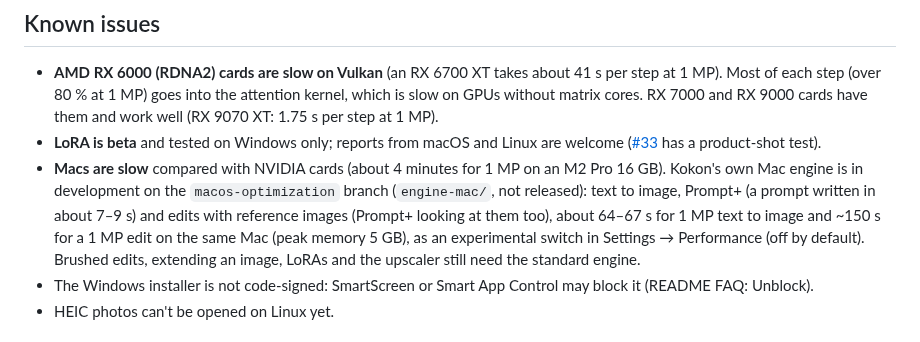
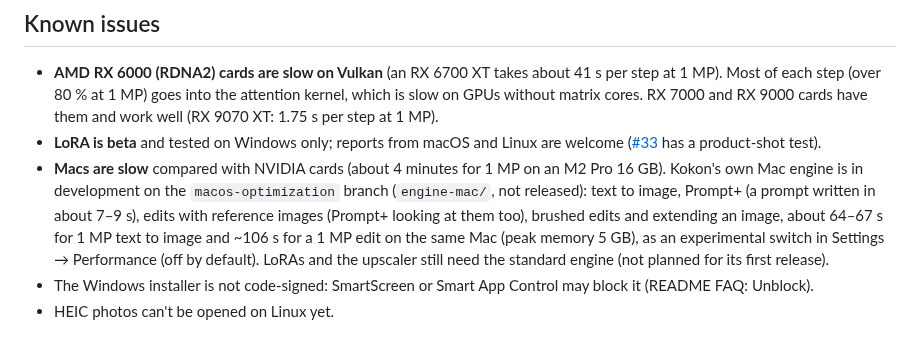
Before and after one commit to CesareDavidePace/kokon, a Markdown page: docs/STATUS.md, the part around one of its changes. Drawn GitHub-style.

Commit message:
STATUS: Mac engine does brushed edits and extending, 1 MP edit ~106 s
Co-Authored-By: Claude Opus 5.5 <noreply@anthropic.com>

```diff
--- a/docs/STATUS.md
+++ b/docs/STATUS.md
@@ -25,10 +25,10 @@ Windows, macOS (Apple Silicon, 15+) and Linux (`.deb`, `.rpm`). Installed copies
   ([#33](https://github.com/GabrieleLozupone/kokon/issues/33) has a product-shot test).
 - **Macs are slow** compared with NVIDIA cards (about 4 minutes for 1 MP on an M2 Pro 16 GB). Kokon's own Mac
   engine is in development on the `macos-optimization` branch (`engine-mac/`, not released): text to image,
-  Prompt+ (a prompt written in about 7–9 s) and edits with reference images (Prompt+ looking at them too), about 64–67 s
-  for 1 MP text to image and ~150 s for a 1 MP edit on the same Mac (peak memory 5 GB), as an experimental switch in
-  Settings → Performance (off by default). Brushed edits, extending an image, LoRAs and the upscaler still need the
-  standard engine.
+  Prompt+ (a prompt written in about 7–9 s), edits with reference images (Prompt+ looking at them too), brushed edits and
+  extending an image, about 64–67 s for 1 MP text to image and ~106 s for a 1 MP edit on the same Mac (peak memory 5 GB),
+  as an experimental switch in Settings → Performance (off by default). LoRAs and the upscaler still need the standard
+  engine (not planned for its first release).
 - The Windows installer is not code-signed: SmartScreen or Smart App Control may block it (README FAQ: Unblock).
 - HEIC photos can't be opened on Linux yet.
 
```
Also changed, not shown: other parts of docs/STATUS.md (+1 -1 lines).
